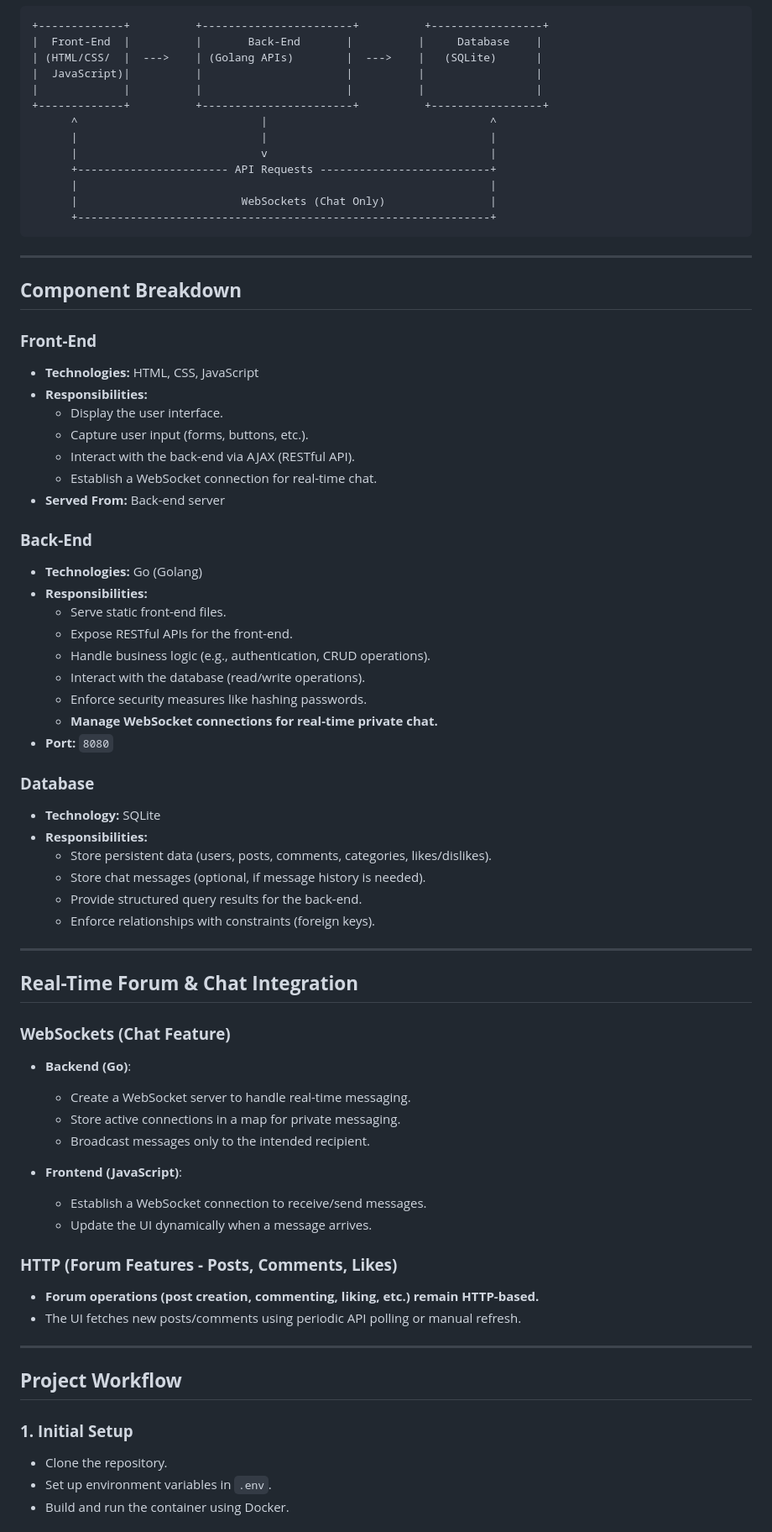
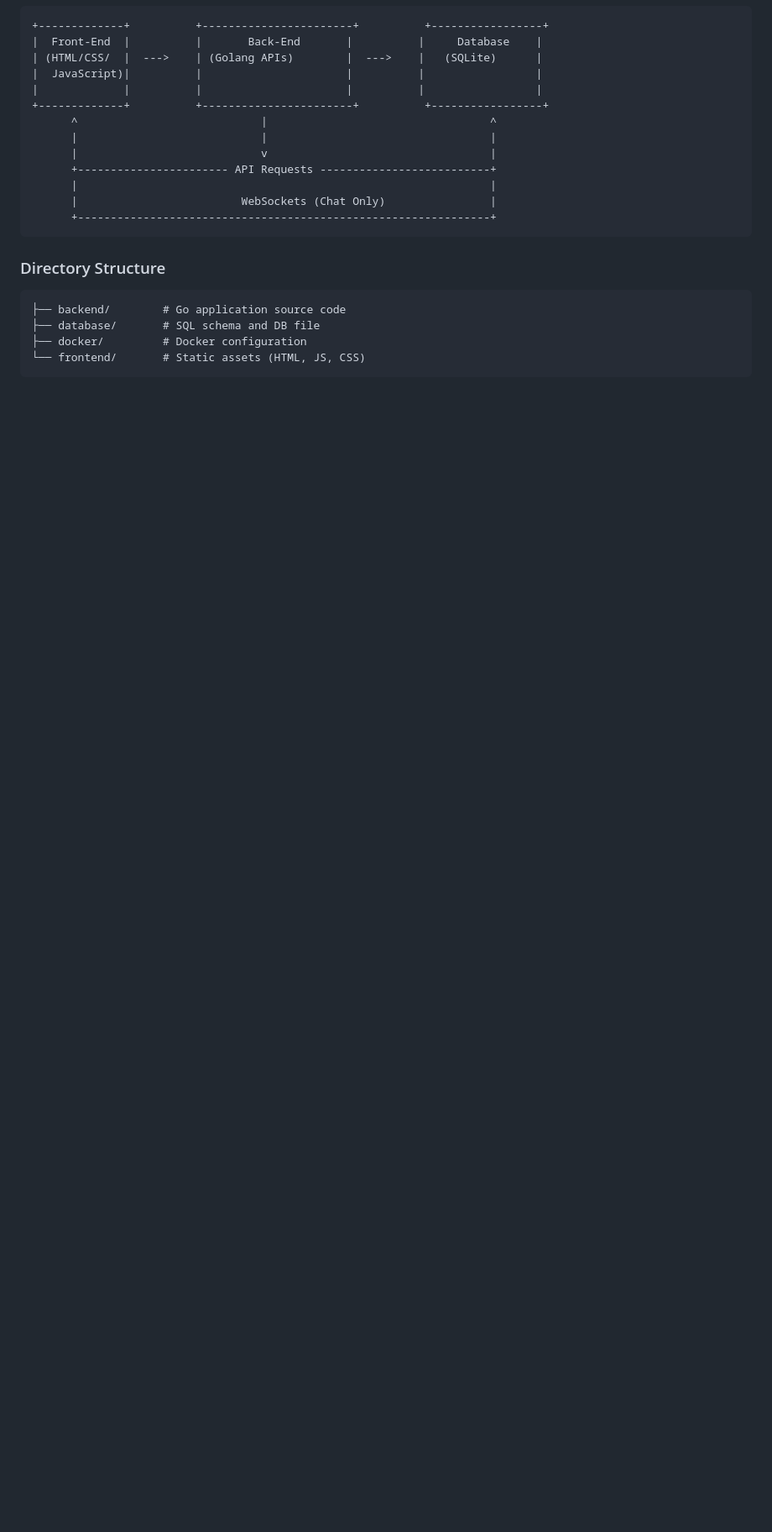
Before and after one commit to ICEBergJQ/Real-Time-Forum, a Markdown page: README.md, the part around one of its changes. Shown at 84% size. Drawn GitHub-style; blank space fills up the shorter version.

````diff
--- a/README.md
+++ b/README.md
@@ -39,62 +88,11 @@ This document provides a concise summary of the project architecture, detailing
       +---------------------------------------------------------------+
 ```
 
----
+### Directory Structure
+```
+├── backend/        # Go application source code
+├── database/       # SQL schema and DB file
+├── docker/         # Docker configuration
+└── frontend/       # Static assets (HTML, JS, CSS)
+```
 
-## **Component Breakdown**
-
-### **Front-End**
-- **Technologies:** HTML, CSS, JavaScript
-- **Responsibilities:**
-  - Display the user interface.
-  - Capture user input (forms, buttons, etc.).
-  - Interact with the back-end via AJAX (RESTful API).
-  - Establish a WebSocket connection for real-time chat.
-- **Served From:** Back-end server
-
-### **Back-End**
-- **Technologies:** Go (Golang)
-- **Responsibilities:**
-  - Serve static front-end files.
-  - Expose RESTful APIs for the front-end.
-  - Handle business logic (e.g., authentication, CRUD operations).
-  - Interact with the database (read/write operations).
-  - Enforce security measures like hashing passwords.
-  - **Manage WebSocket connections for real-time private chat.**
-- **Port:** `8080`
-
-### **Database**
-- **Technology:** SQLite
-- **Responsibilities:**
-  - Store persistent data (users, posts, comments, categories, likes/dislikes).
-  - Store chat messages (optional, if message history is needed).
-  - Provide structured query results for the back-end.
-  - Enforce relationships with constraints (foreign keys).
-
----
-
-## **Real-Time Forum & Chat Integration**
-
-### **WebSockets (Chat Feature)**
-- **Backend (Go)**:
-  - Create a WebSocket server to handle real-time messaging.
-  - Store active connections in a map for private messaging.
-  - Broadcast messages only to the intended recipient.
-
-- **Frontend (JavaScript)**:
-  - Establish a WebSocket connection to receive/send messages.
-  - Update the UI dynamically when a message arrives.
-
-### **HTTP (Forum Features - Posts, Comments, Likes)**
-- **Forum operations (post creation, commenting, liking, etc.) remain HTTP-based.**
-- The UI fetches new posts/comments using periodic API polling or manual refresh.
-
----
-
-## **Project Workflow**
-
-### **1. Initial Setup**
-- Clone the repository.
-- Set up environment variables in `.env`.
-- Build and run the container using Docker.
-
````
Also changed, not shown: other parts of README.md (+70 -56 lines).
